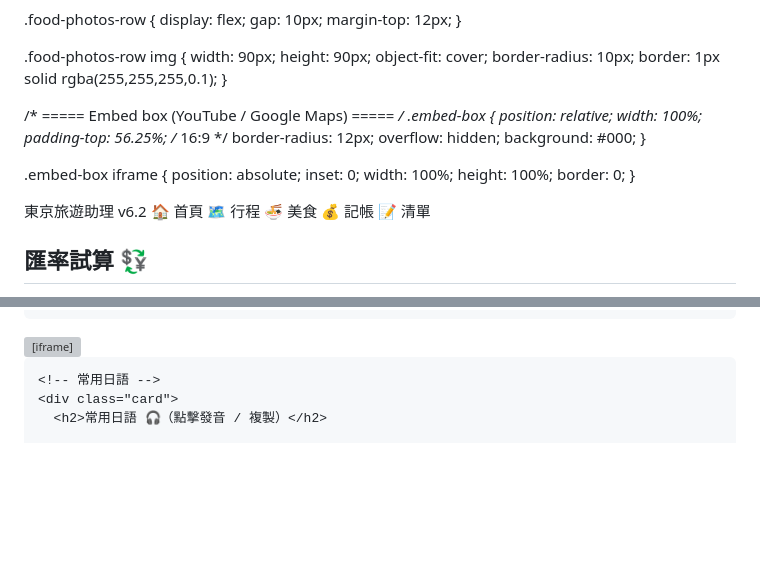
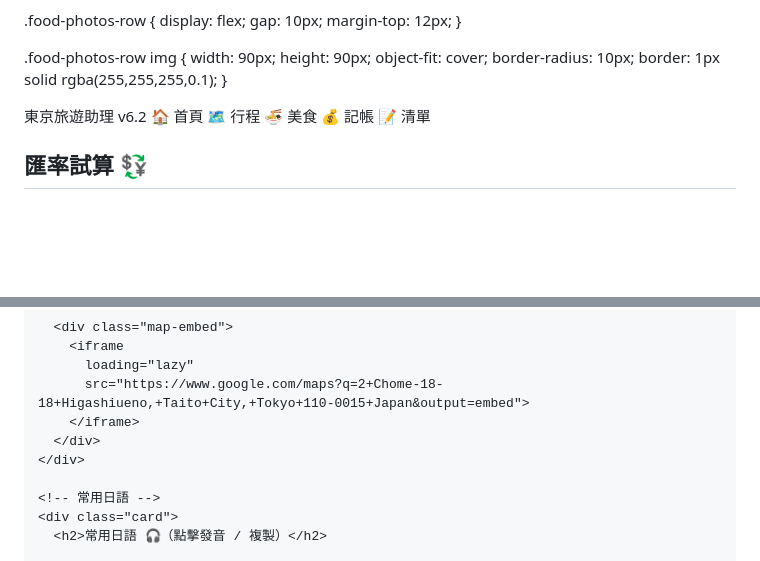
Before and after one commit to a171487/tokyo-vibe-itinerary, a Markdown page: README.md, 2 parts joined by grey strips. Rendered like a GitHub page; blank space fills up the shorter version; grey boxes are pictures that could not be loaded.

```diff
--- a/README.md
+++ b/README.md
@@ -570,25 +570,6 @@
   border: 1px solid rgba(255,255,255,0.1);
 }
 
-/* ===== Embed box (YouTube / Google Maps) ===== */
-.embed-box {
-  position: relative;
-  width: 100%;
-  padding-top: 56.25%; /* 16:9 */
-  border-radius: 12px;
-  overflow: hidden;
-  background: #000;
-}
-
-.embed-box iframe {
-  position: absolute;
-  inset: 0;
-  width: 100%;
-  height: 100%;
-  border: 0;
-}
-
-
   </style>
 </head>
 <body>
@@ -742,8 +720,7 @@
         <iframe
-    src="https://www.google.com/maps?q=2%20Chome-18-18%20Higashiueno%20Taito%20City%20Tokyo%20110-0015&output=embed"
-    loading="lazy"
-    referrerpolicy="no-referrer-when-downgrade"
-  ></iframe>
+          loading="lazy"
+          src="https://www.google.com/maps?q=2+Chome-18-18+Higashiueno,+Taito+City,+Tokyo+110-0015+Japan&output=embed">
+        </iframe>
       </div>
     </div>
 
```
Also changed, not shown: other parts of README.md (+22 -25 lines).
